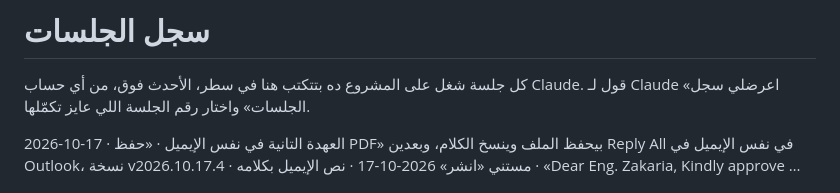
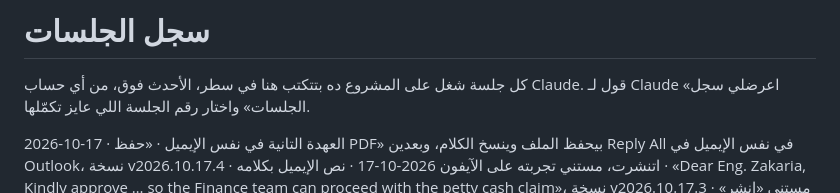
Before and after one commit to elsaiedharfoush14/uues-petty-cash, a Markdown page: SESSIONS.md, the part around the change. Drawn GitHub-style.

Commit message:
log: v2026.10.17.4 published
Co-Authored-By: Claude Opus 5.5 <noreply@anthropic.com>

```diff
--- a/SESSIONS.md
+++ b/SESSIONS.md
@@ -3,7 +3,7 @@
 كل جلسة شغل على المشروع ده بتتكتب هنا في سطر، الأحدث فوق، من أي حساب Claude.
 قول لـ Claude «اعرضلي سجل الجلسات» واختار رقم الجلسة اللي عايز تكمّلها.
 
-2026-10-17 · العهدة التانية في نفس الإيميل · «حفظ PDF» بيحفظ الملف وينسخ الكلام، وبعدين Reply All في نفس الإيميل في Outlook، نسخة v2026.10.17.4 · مستني «انشر»
+2026-10-17 · العهدة التانية في نفس الإيميل · «حفظ PDF» بيحفظ الملف وينسخ الكلام، وبعدين Reply All في نفس الإيميل في Outlook، نسخة v2026.10.17.4 · اتنشرت، مستني تجربته على الآيفون
 2026-10-17 · نص الإيميل بكلامه · «Dear Eng. Zakaria, Kindly approve … so the Finance team can proceed with the petty cash claim»، نسخة v2026.10.17.3 · مستني «انشر»
 2026-10-17 · زرار «ابعت Outlook» بضغطة واحدة · إيميل جاهز للمدير ونسخة للمالية بنص «Kindly approve … Finance team kindly proceed»، والخطوات بقت اتبعتت ← اتصفّت، نسخة v2026.10.17.2 · مستني «انشر» واسم المدير
 2026-10-17 · مسار الموافقة بالإيميل (سلسلة واحدة) · إعدادات المدير والمالية وعنوان إيميل ثابت لكل العهد، أزرار ابعت للمدير ← المدير وافق ← ابعت للمالية ← المالية صفّتها، و«Approved by» بتتكتب على الفورم والـ PDF والـ Excel، نسخة v2026.10.17.1 · اتنشرت، مستني تجربته على الآيفون
```
